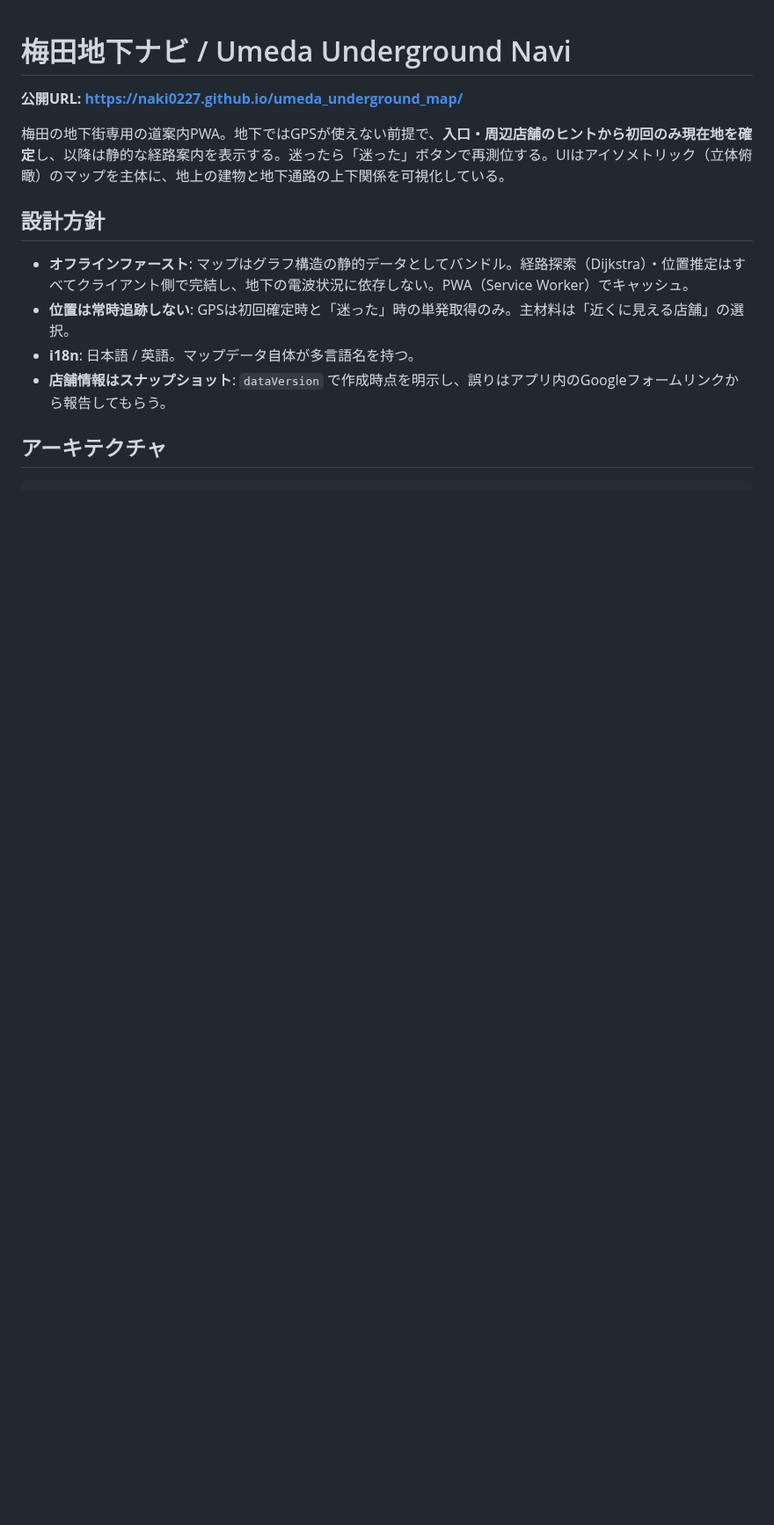
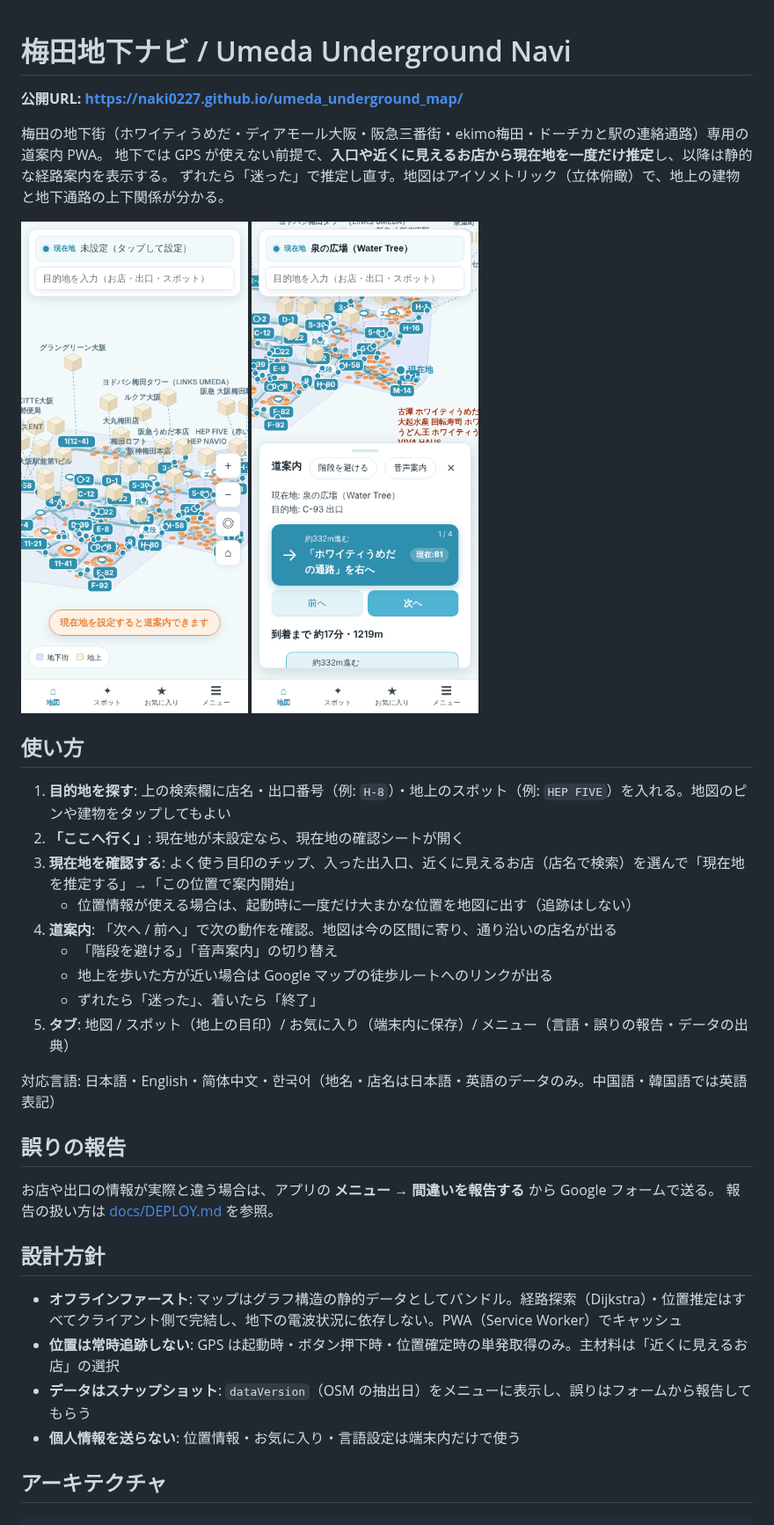
Before and after one commit to naki0227/umeda_underground_map, a Markdown page: README.md, the part around one of its changes. Shown at 88% size. GitHub-like rendering; pictures changed too: docs/images/screenshot-map.png (added), docs/images/screenshot-route.png (added); blank space fills up the shorter version.

```diff
--- a/README.md
+++ b/README.md
@@ -2,14 +2,40 @@
 
 **公開URL: https://naki0227.github.io/umeda_underground_map/**
 
-梅田の地下街専用の道案内PWA。地下ではGPSが使えない前提で、**入口・周辺店舗のヒントから初回のみ現在地を確定**し、以降は静的な経路案内を表示する。迷ったら「迷った」ボタンで再測位する。UIはアイソメトリック（立体俯瞰）のマップを主体に、地上の建物と地下通路の上下関係を可視化している。
+梅田の地下街（ホワイティうめだ・ディアモール大阪・阪急三番街・ekimo梅田・ドーチカと駅の連絡通路）専用の道案内 PWA。
+地下では GPS が使えない前提で、**入口や近くに見えるお店から現在地を一度だけ推定**し、以降は静的な経路案内を表示する。
+ずれたら「迷った」で推定し直す。地図はアイソメトリック（立体俯瞰）で、地上の建物と地下通路の上下関係が分かる。
+
+<p>
+  <img src="docs/images/screenshot-map.png" alt="地図画面" width="260">
+  <img src="docs/images/screenshot-route.png" alt="道案内画面" width="260">
+</p>
+
+## 使い方
+
+1. **目的地を探す**: 上の検索欄に店名・出口番号（例: `H-8`）・地上のスポット（例: `HEP FIVE`）を入れる。地図のピンや建物をタップしてもよい
+2. **「ここへ行く」**: 現在地が未設定なら、現在地の確認シートが開く
+3. **現在地を確認する**: よく使う目印のチップ、入った出入口、近くに見えるお店（店名で検索）を選んで「現在地を推定する」→「この位置で案内開始」
+   - 位置情報が使える場合は、起動時に一度だけ大まかな位置を地図に出す（追跡はしない）
+4. **道案内**: 「次へ / 前へ」で次の動作を確認。地図は今の区間に寄り、通り沿いの店名が出る
+   - 「階段を避ける」「音声案内」の切り替え
+   - 地上を歩いた方が近い場合は Google マップの徒歩ルートへのリンクが出る
+   - ずれたら「迷った」、着いたら「終了」
+5. **タブ**: 地図 / スポット（地上の目印）/ お気に入り（端末内に保存）/ メニュー（言語・誤りの報告・データの出典）
+
+対応言語: 日本語・English・简体中文・한국어（地名・店名は日本語・英語のデータのみ。中国語・韓国語では英語表記）
+
+## 誤りの報告
+
+お店や出口の情報が実際と違う場合は、アプリの **メニュー → 間違いを報告する** から Google フォームで送る。
+報告の扱い方は [docs/DEPLOY.md](docs/DEPLOY.md#4-誤り報告フォームの管理) を参照。
 
 ## 設計方針
 
-- **オフラインファースト**: マップはグラフ構造の静的データとしてバンドル。経路探索（Dijkstra）・位置推定はすべてクライアント側で完結し、地下の電波状況に依存しない。PWA（Service Worker）でキャッシュ。
-- **位置は常時追跡しない**: GPSは初回確定時と「迷った」時の単発取得のみ。主材料は「近くに見える店舗」の選択。
-- **i18n**: 日本語 / 英語。マップデータ自体が多言語名を持つ。
-- **店舗情報はスナップショット**: `dataVersion` で作成時点を明示し、誤りはアプリ内のGoogleフォームリンクから報告してもらう。
+- **オフラインファースト**: マップはグラフ構造の静的データとしてバンドル。経路探索（Dijkstra）・位置推定はすべてクライアント側で完結し、地下の電波状況に依存しない。PWA（Service Worker）でキャッシュ
+- **位置は常時追跡しない**: GPS は起動時・ボタン押下時・位置確定時の単発取得のみ。主材料は「近くに見えるお店」の選択
+- **データはスナップショット**: `dataVersion`（OSM の抽出日）をメニューに表示し、誤りはフォームから報告してもらう
+- **個人情報を送らない**: 位置情報・お気に入り・言語設定は端末内だけで使う
 
 ## アーキテクチャ
 
```
Also changed, not shown: other parts of README.md (+29 -14 lines), docs/COMPLETION.md (+10 -10 lines), docs/TODO.md (+2 -1 lines), docs/reports/2026-10-20-docs-deploy-report.md (added, +26 -0 lines).
